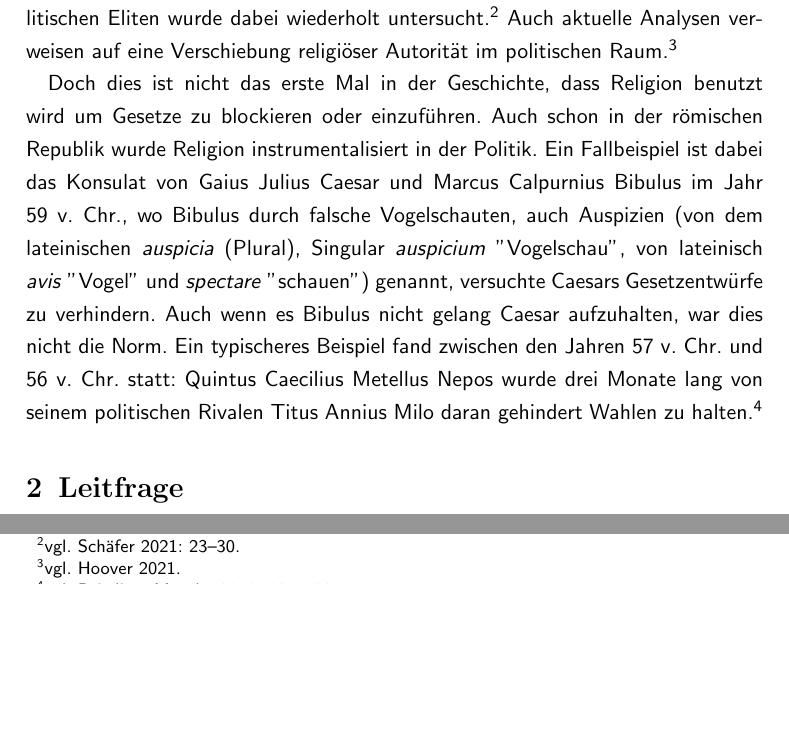
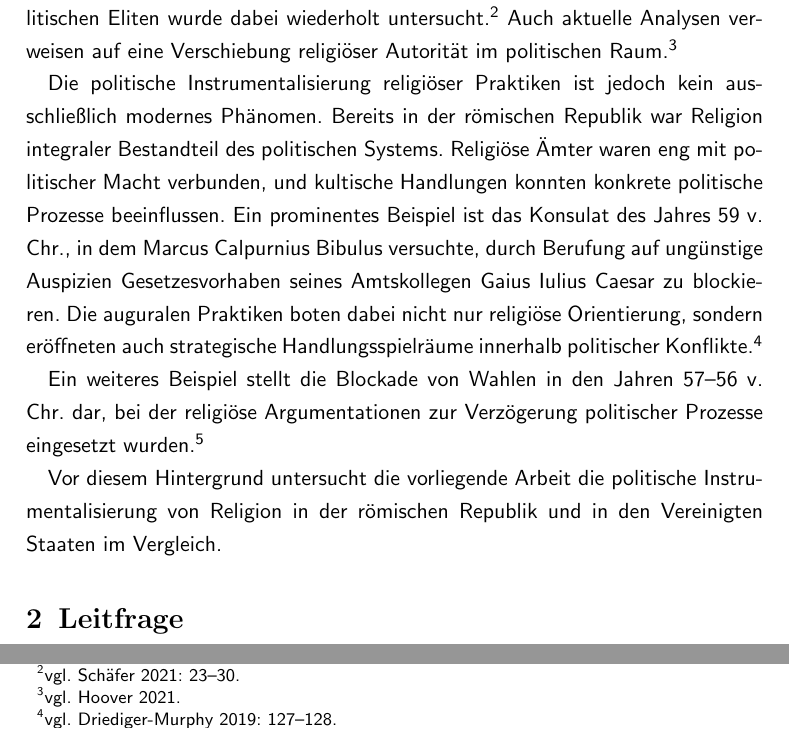
Before and after one commit to Florian-Hagemann/Seminarfach, a LaTeX document (expose/expose.tex): two parts of page 4 of 7, joined at a grey line, cut so that both start at the same text, the shorter picture padded with empty space. Compiled offline with pdfLaTeX.

Commit message:
rom absatz überarbeitet

```diff
--- a/expose/expose.tex
+++ b/expose/expose.tex
@@ -111,10 +111,24 @@ Eliten wurde dabei wiederholt untersucht\autocite[vgl.][23--30]{Schaefer2021}.
 Auch aktuelle Analysen verweisen auf eine Verschiebung religiöser Autorität
 im politischen Raum\autocite[vgl.][]{Hoover2021}.
 
-Doch dies ist nicht das erste Mal in der Geschichte, dass Religion benutzt wird um Gesetze
-zu blockieren oder einzuführen. Auch schon in der römischen Republik wurde Religion instrumentalisiert
-in der Politik. Ein Fallbeispiel ist dabei das Konsulat von Gaius Julius Caesar und
-Marcus Calpurnius Bibulus im Jahr 59 v. Chr., wo Bibulus durch falsche Vogelschauten, auch Auspizien (von dem lateinischen \textit{auspicia} (Plural), Singular \textit{auspicium} "Vogelschau", von lateinisch \textit{avis} "Vogel"\ und \textit{spectare} "{schauen}") genannt, versuchte Caesars Gesetzentwürfe zu verhindern. Auch wenn es Bibulus nicht gelang Caesar aufzuhalten, war dies nicht die Norm. Ein typischeres Beispiel fand zwischen den Jahren 57 v. Chr. und 56 v. Chr. statt: Quintus Caecilius Metellus Nepos wurde drei Monate lang von seinem politischen Rivalen Titus Annius Milo daran gehindert Wahlen zu halten\autocite[vgl.][127--128]{DriedigerAugury2019}.
+Die politische Instrumentalisierung religiöser Praktiken ist jedoch kein
+ausschließlich modernes Phänomen. Bereits in der römischen Republik war
+Religion integraler Bestandteil des politischen Systems. Religiöse Ämter
+waren eng mit politischer Macht verbunden, und kultische Handlungen konnten
+konkrete politische Prozesse beeinflussen. Ein prominentes Beispiel ist das
+Konsulat des Jahres 59 v. Chr., in dem Marcus Calpurnius Bibulus versuchte,
+durch Berufung auf ungünstige Auspizien Gesetzesvorhaben seines Amtskollegen
+Gaius Iulius Caesar zu blockieren. Die auguralen Praktiken boten dabei nicht
+nur religiöse Orientierung, sondern eröffneten auch strategische
+Handlungsspielräume innerhalb politischer Konflikte\autocite[vgl.][127--128]{DriedigerAugury2019}.
+
+Ein weiteres Beispiel stellt die Blockade von Wahlen in den Jahren 57–56 v. Chr.
+dar, bei der religiöse Argumentationen zur Verzögerung politischer Prozesse
+eingesetzt wurden\autocite[vgl.][127--128]{DriedigerAugury2019}.
+
+Vor diesem Hintergrund untersucht die vorliegende Arbeit die politische
+Instrumentalisierung von Religion in der römischen Republik und in den
+Vereinigten Staaten im Vergleich.
 
 \section{Leitfrage}
 Wir sehen also, obwohl zwischen beiden Staaten mehr als 1500 Jahre liegen, dass Religion in der Politik beider Länder eine Rolle spielt. Daher stellt sich die Frage: Welche Muster können wir heute wiederfinden? In der Seminararbeit wird dabei auf die Motive der Akteure, auf die Vorgehensweise, und die Effekte eingegangen.
```
Also changed, not shown: expose/expose.pdf.
